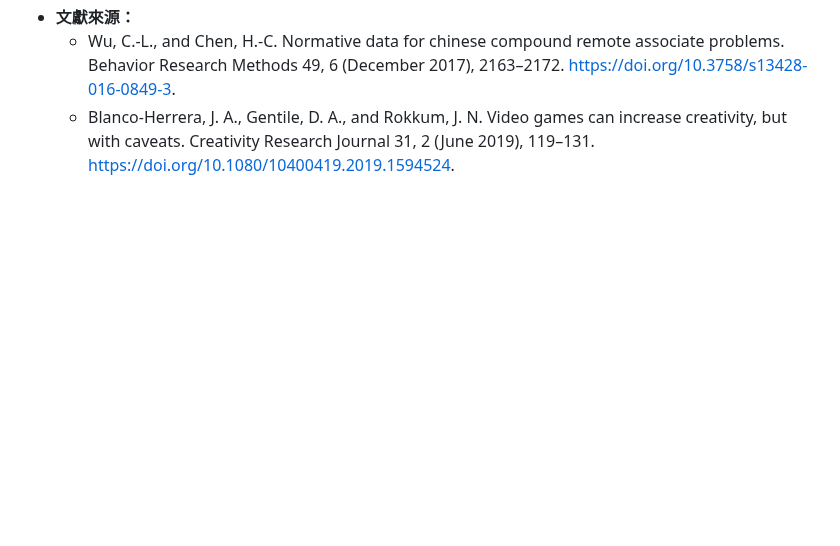
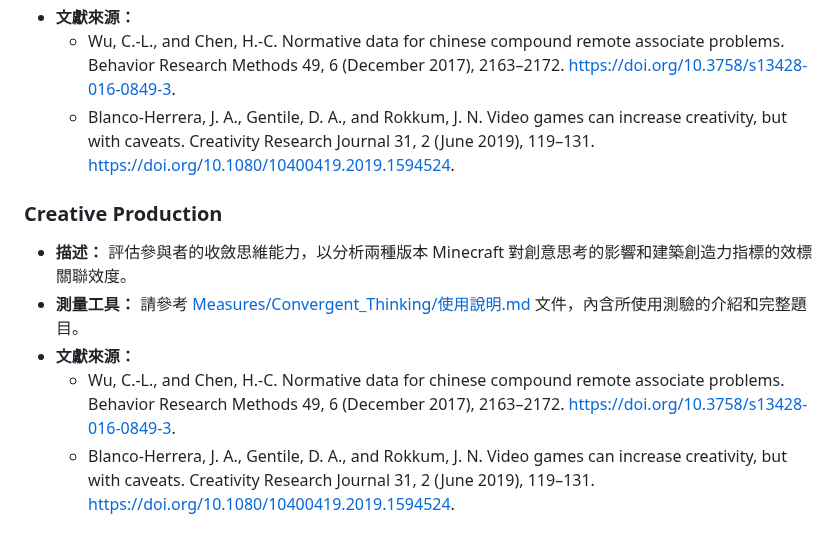
Before and after one commit to CutyLab/Designing_Creative_Sandbox_Games, a Markdown page: README.md, the part around the change. Drawn GitHub-style; blank space fills up the shorter version.

```diff
--- a/README.md
+++ b/README.md
@@ -30,3 +30,11 @@
 - **文獻來源：**
   - Wu, C.-L., and Chen, H.-C. Normative data for chinese compound remote associate problems. Behavior Research Methods 49, 6 (December 2017), 2163–2172. https://doi.org/10.3758/s13428-016-0849-3.
   - Blanco-Herrera, J. A., Gentile, D. A., and Rokkum, J. N. Video games can increase creativity, but with caveats. Creativity Research Journal 31, 2 (June 2019), 119–131. https://doi.org/10.1080/10400419.2019.1594524.
+
+### Creative Production
+
+- **描述：** 評估參與者的收斂思維能力，以分析兩種版本 Minecraft 對創意思考的影響和建築創造力指標的效標關聯效度。
+- **測量工具：** 請參考 [Measures/Convergent_Thinking/使用說明.md](Measures/Convergent_Thinking/使用說明.md) 文件，內含所使用測驗的介紹和完整題目。
+- **文獻來源：**
+  - Wu, C.-L., and Chen, H.-C. Normative data for chinese compound remote associate problems. Behavior Research Methods 49, 6 (December 2017), 2163–2172. https://doi.org/10.3758/s13428-016-0849-3.
+  - Blanco-Herrera, J. A., Gentile, D. A., and Rokkum, J. N. Video games can increase creativity, but with caveats. Creativity Research Journal 31, 2 (June 2019), 119–131. https://doi.org/10.1080/10400419.2019.1594524.
```
